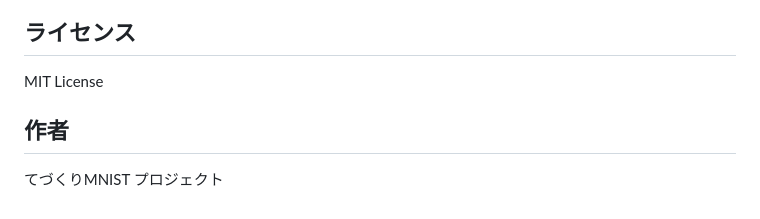
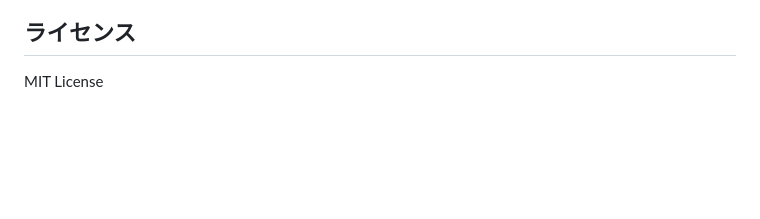
Before and after one commit to utm529f/handmade-mnist-app, a Markdown page: README.md, the part around the change. Drawn GitHub-style; blank space fills up the shorter version.

```diff
--- a/README.md
+++ b/README.md
@@ -291,7 +291,3 @@ print(response.json())
 ## ライセンス
 
 MIT License
-
-## 作者
-
-てづくりMNIST プロジェクト
```
